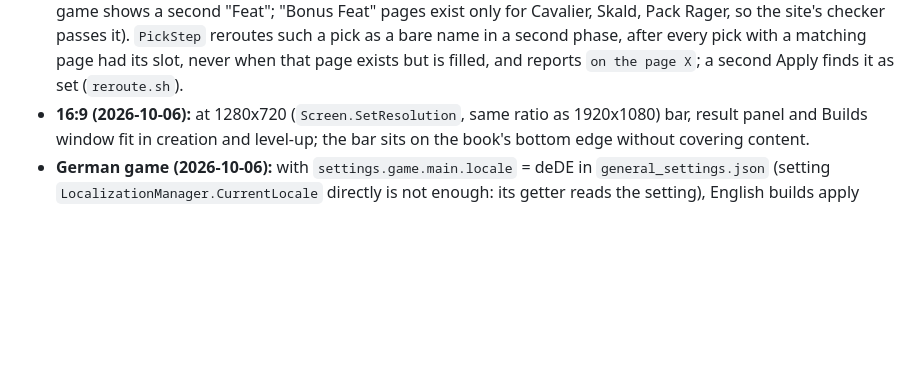
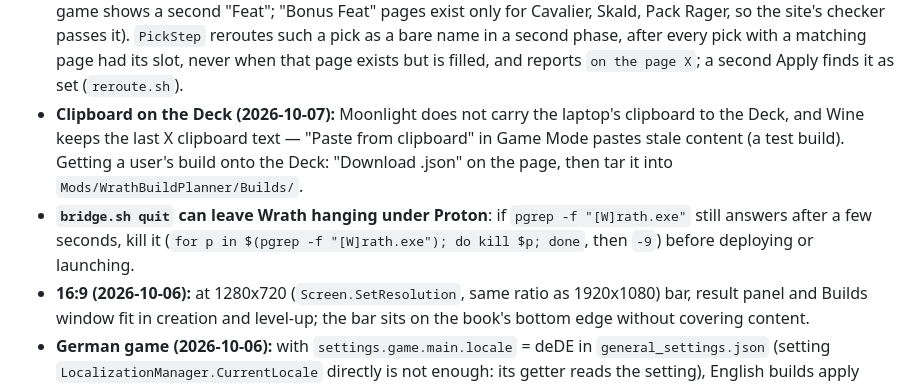
Before and after one commit to Gh05d/wrath-build-planner, a Markdown page: CLAUDE.md, the part around the change. GitHub-like rendering; blank space fills up the shorter version.

Commit message:
docs: Deck clipboard and hanging quit
Co-Authored-By: Claude Opus 5.5 <noreply@anthropic.com>

```diff
--- a/CLAUDE.md
+++ b/CLAUDE.md
@@ -41,6 +41,8 @@ In-game tests: skill `testing-mods-in-game`, scripts in `tests/ingame/`.
 - **DevBridge/xdotool for key tests:** the first synthetic key after a hook call only focuses the window; `xdotool key ctrl+p` lands in one frame (Unity sees Ctrl released) — hold Ctrl with keydown/keyup and pauses. Bridge values end in `\r`. Mouse wheel: `xdotool click --window <id> 5` sends synthetic events the game ignores; plain `xdotool mousemove X Y; xdotool click 5` (XTEST, game window at 0,0) scrolls (`careless.sh`).
 - **Builds window scrolling (2026-10-07):** labels and the gaps between rows are no raycast targets, so the wheel only scrolled over a button; each list now has a transparent catcher image and a scrollbar that shows on overflow. Verified with real wheel events (pos 1.00 → 0.65).
 - **Page not part of the level (2026-10-07):** ChatGPT wrote the human bonus feat as `"in": "Bonus Feat"` (the game shows a second "Feat"; "Bonus Feat" pages exist only for Cavalier, Skald, Pack Rager, so the site's checker passes it). `PickStep` reroutes such a pick as a bare name in a second phase, after every pick with a matching page had its slot, never when that page exists but is filled, and reports `on the page X`; a second Apply finds it as set (`reroute.sh`).
+- **Clipboard on the Deck (2026-10-07):** Moonlight does not carry the laptop's clipboard to the Deck, and Wine keeps the last X clipboard text — "Paste from clipboard" in Game Mode pastes stale content (a test build). Getting a user's build onto the Deck: "Download .json" on the page, then tar it into `Mods/WrathBuildPlanner/Builds/`.
+- **`bridge.sh quit` can leave Wrath hanging under Proton**: if `pgrep -f "[W]rath.exe"` still answers after a few seconds, kill it (`for p in $(pgrep -f "[W]rath.exe"); do kill $p; done`, then `-9`) before deploying or launching.
 - **16:9 (2026-10-06):** at 1280x720 (`Screen.SetResolution`, same ratio as 1920x1080) bar, result panel and Builds window fit in creation and level-up; the bar sits on the book's bottom edge without covering content.
 - **German game (2026-10-06):** with `settings.game.main.locale` = deDE in `general_settings.json` (setting `LocalizationManager.CurrentLocale` directly is not enough: its getter reads the setting), English builds apply completely: example build in creation 12/0, wizard level-up 9/0. Page titles map back (Schule=School, Arkane Verbindung=Arcane Bond, Gegensätzliche Schule=Opposition School). Parameter values (Weapon Focus > Greatsword) needed `GameNames.ParamNames` (enum and blueprint names).
 - **Spontaneous casters (2026-10-06):** Sorcerer 1–4 after Fighter 1 learns the listed spells on every level (none at Sorcerer 2, a second-level spell at Sorcerer 4), also after FillRest (`spontaneous.sh`). Swapping a known spell does not exist in Wrath's level-up (only `SelectSpell`/`UnselectSpell`, IL), so there is nothing to apply.
```
